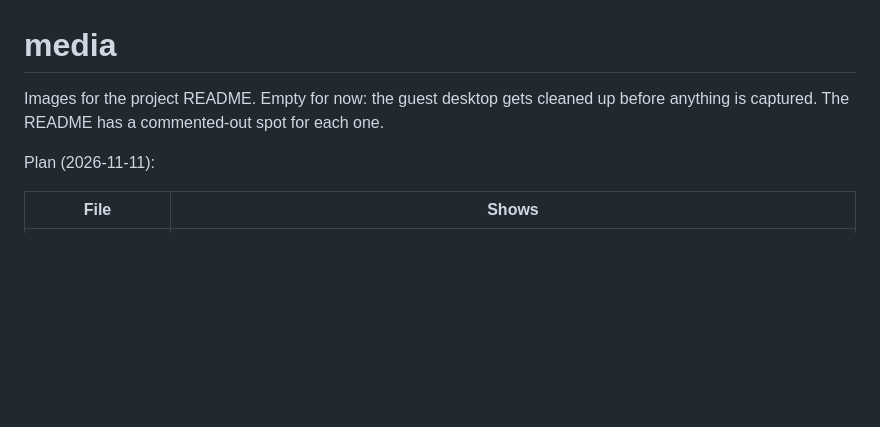
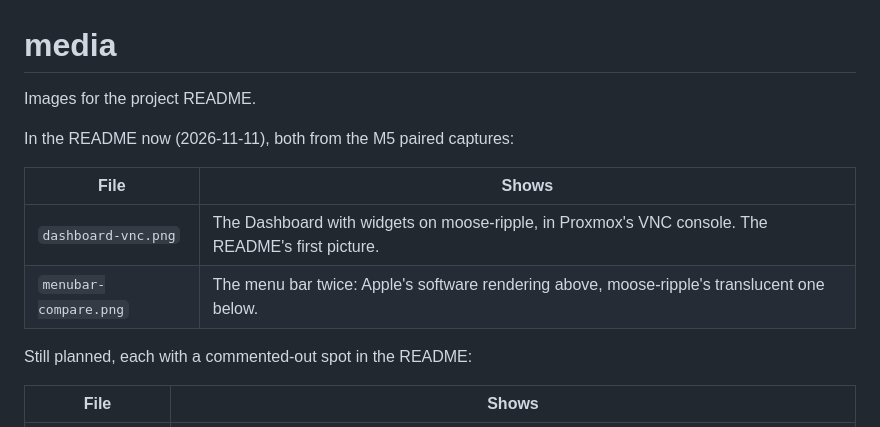
Before and after one commit to mizaimao/moose-ripple, a Markdown page: media/README.md, the part around the change. Drawn GitHub-style; blank space fills up the shorter version.

```diff
--- a/media/README.md
+++ b/media/README.md
@@ -1,9 +1,15 @@
 # media
 
-Images for the project README. Empty for now: the guest desktop gets cleaned up before
-anything is captured. The README has a commented-out spot for each one.
+Images for the project README.
 
-Plan (2026-11-11):
+In the README now (2026-11-11), both from the M5 paired captures:
+
+| File | Shows |
+|---|---|
+| `dashboard-vnc.png` | The Dashboard with widgets on moose-ripple, in Proxmox's VNC console. The README's first picture. |
+| `menubar-compare.png` | The menu bar twice: Apple's software rendering above, moose-ripple's translucent one below. |
+
+Still planned, each with a commented-out spot in the README:
 
 | File | Shows |
 |---|---|
```
Also changed, not shown: README.md (+9 -0 lines), media/menubar-compare.png (added), 1 other file.
